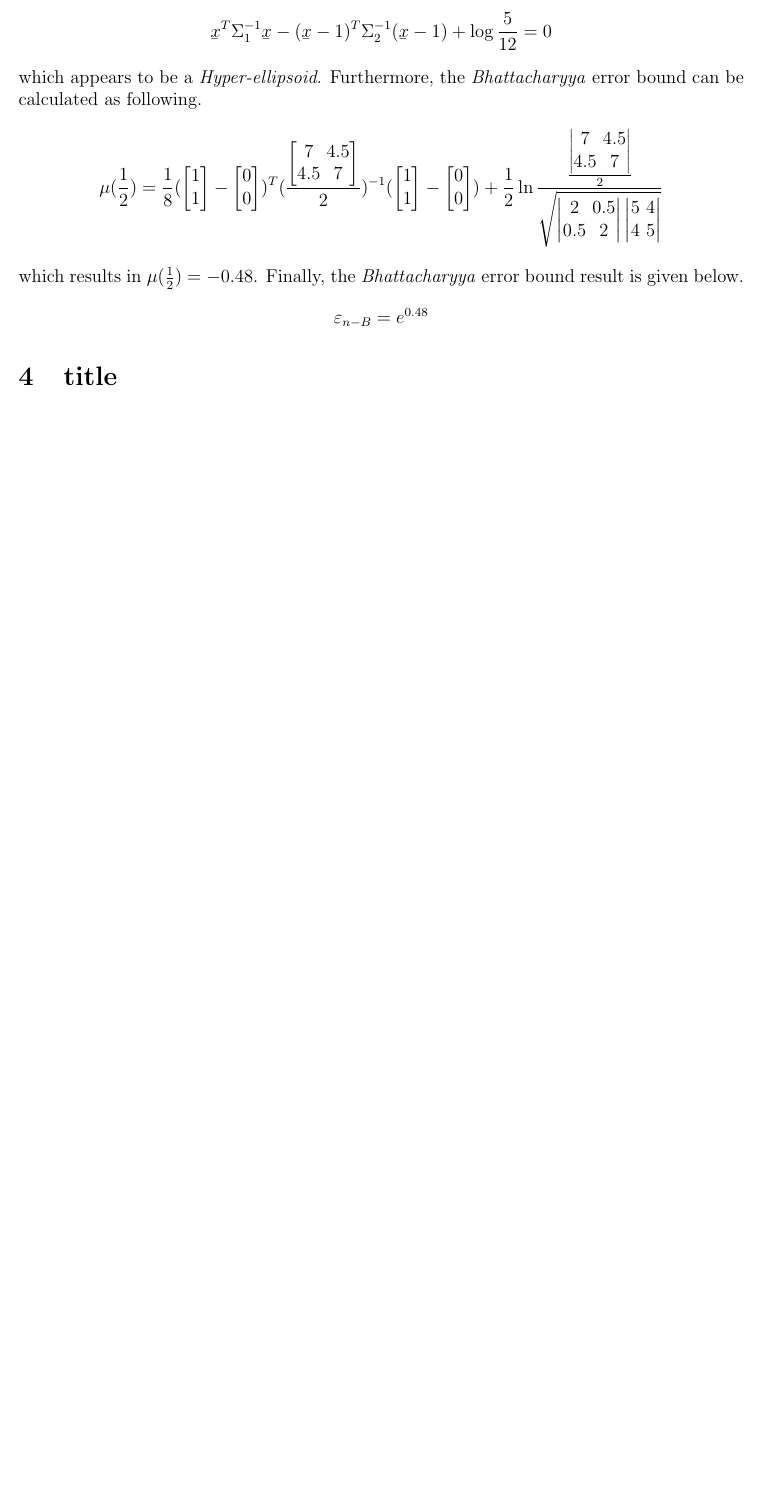
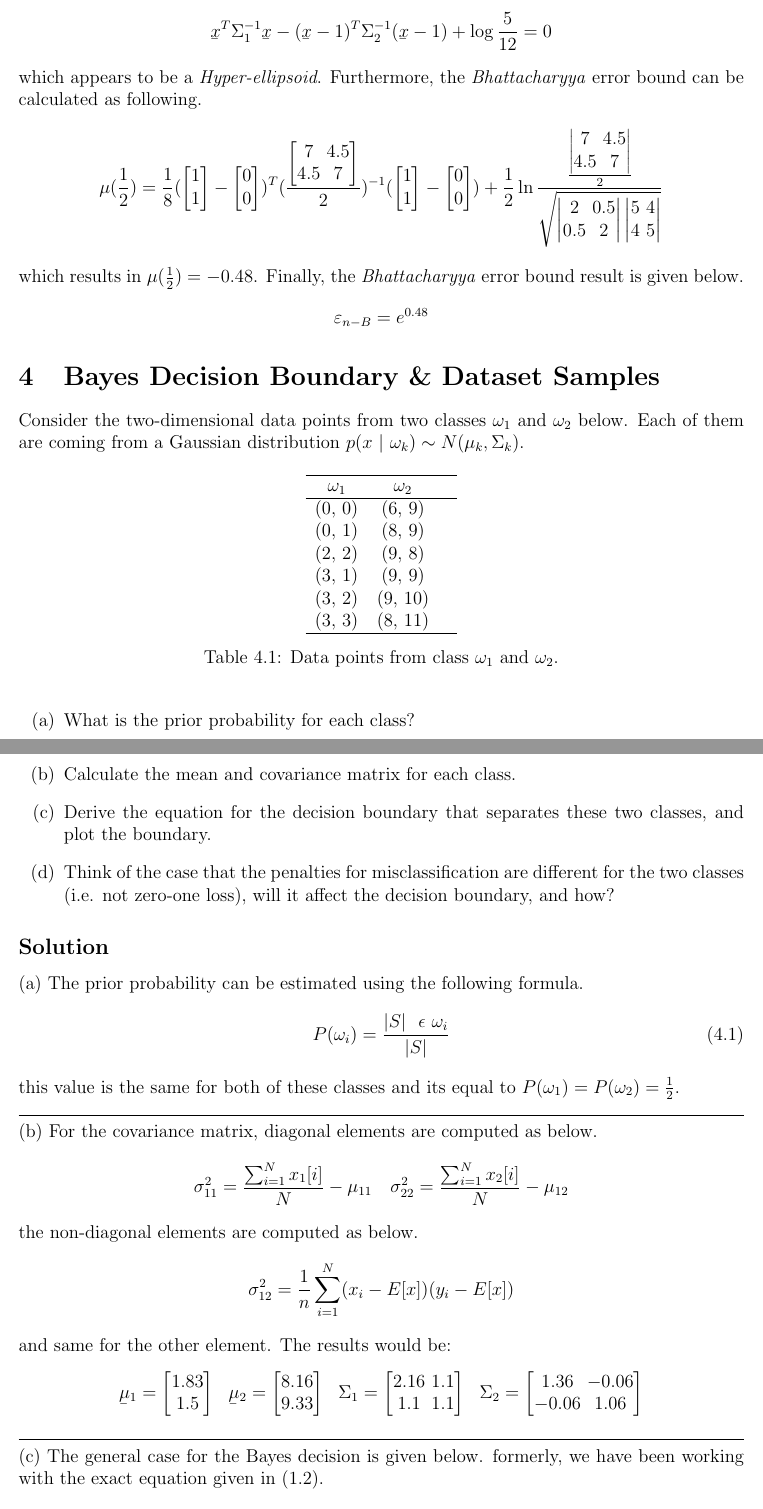
Before and after one commit to aligholamee/Patterns, a LaTeX problem sheet (docs/assignment-2/SPR_9531504_HW2.tex): part of page 8 of 8 before the commit and two parts of pages 8 and 9 of 10 after it, the two joined at a grey line, cut so that both start at the same text, the shorter picture padded with empty space. Compiled offline with pdfLaTeX.

Commit message:
Added solution of question 4 | Left plotS

```diff
--- a/docs/assignment-2/SPR_9531504_HW2.tex
+++ b/docs/assignment-2/SPR_9531504_HW2.tex
@@ -481,4 +481,75 @@ $$
 	\eps_{n-B} = e^{0.48}
 $$
 
-\section{title}
+\section{Bayes Decision Boundary \& Dataset Samples}
+Consider the two-dimensional data points from two classes $\omega_1$ and $\omega_2$ below. Each of them are coming from a Gaussian distribution $p(x\ |\ \omega_k) \sim N(\mu_k, \Sigma_k)$.
+
+\begin{table}[!h] \centering
+	\begin{tabular}{rcc}
+		\hline
+		$ \omega_1 $\ \ \ &
+		$ \omega_2 $ &\\
+		\hline
+		(0, 0) & (6, 9)\\
+		(0, 1) & (8, 9)\\
+		(2, 2) & (9, 8)\\
+		(3, 1) & (9, 9)\\
+		(3, 2) & (9, 10)\\
+		(3, 3) & (8, 11)\\
+		\hline
+	\end{tabular}
+	\caption{Data points from class $\omega_1$ and $\omega_2$.}
+	\label{tabconvdemo}
+\end{table}
+
+\begin{enumerate}[label=(\alph*)]
+	\item What is the prior probability for each class?
+
+	\item Calculate the mean and covariance matrix for each class.
+
+	\item Derive the equation for the decision boundary that separates these two classes, and plot the boundary.
+
+	\item Think of the case that the penalties for misclassification are different for the two classes (i.e. not zero-one loss), will it affect the decision boundary, and how?
+\end{enumerate}
+
+\subsection*{Solution}
+(a) The prior probability can be estimated using the following formula.
+\begin{equation}
+	P(\omega_i) = \frac{|S|\ \ \epsilon\ \omega_i}{|S|}
+\end{equation}
+this value is the same for both of these classes and its equal to $P(\omega_1) = P(\omega_2) = \frac{1}{2}$.
+
+\noindent\rule{\textwidth}{.5pt}
+(b) For the covariance matrix, diagonal elements are computed as below.
+$$
+	\sigma_{11}^2 = \frac{\sum_{i=1}^{N}x_1[i]}{N} - \mu_{11} \ \ \
+	\sigma_{22}^2 = \frac{\sum_{i=1}^{N}x_2[i]}{N} - \mu_{12}
+$$
+the non-diagonal elements are computed as below.
+$$
+	\sigma_{12}^2 = \frac{1}{n}\sum_{i=1}^{N}(x_i - E[x])(y_i - E[x])
+$$
+and same for the other element. The results would be:
+$$
+	\underaccent{\bar}{\mu}_1 = \begin{bmatrix}
+	1.83\\
+	1.5\\
+	\end{bmatrix} \ \
+	\underaccent{\bar}{\mu}_2 = \begin{bmatrix}
+	8.16\\
+	9.33\\
+	\end{bmatrix} \ \
+	\Sigma_1 = \begin{bmatrix}
+	2.16 & 1.1\\
+	1.1 & 1.1\\
+	\end{bmatrix} \ \
+	\Sigma_2 = \begin{bmatrix}
+	1.36 & -0.06\\
+	-0.06 & 1.06\\
+	\end{bmatrix}
+$$
+
+\noindent\rule{\textwidth}{.5pt}
+(c) The general case for the Bayes decision is given below. formerly, we have been working with the exact equation given in (1.2).
+
+\begin{equation}
```
Also changed, not shown: docs/assignment-2/SPR_9531504_HW2.pdf, docs/assignment-2/SPR_9531504_HW2.tex (43 more changed lines), 5 other files.
